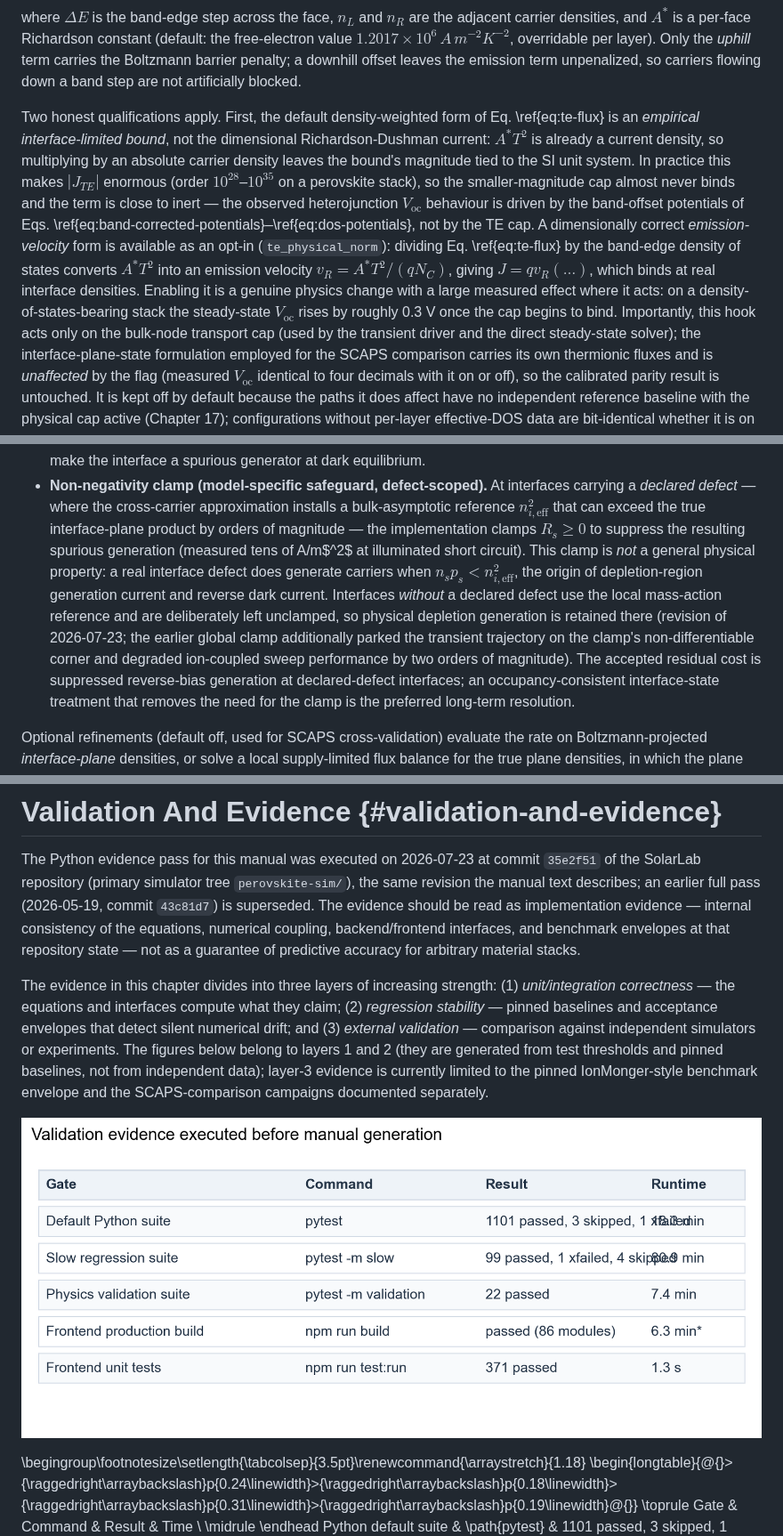
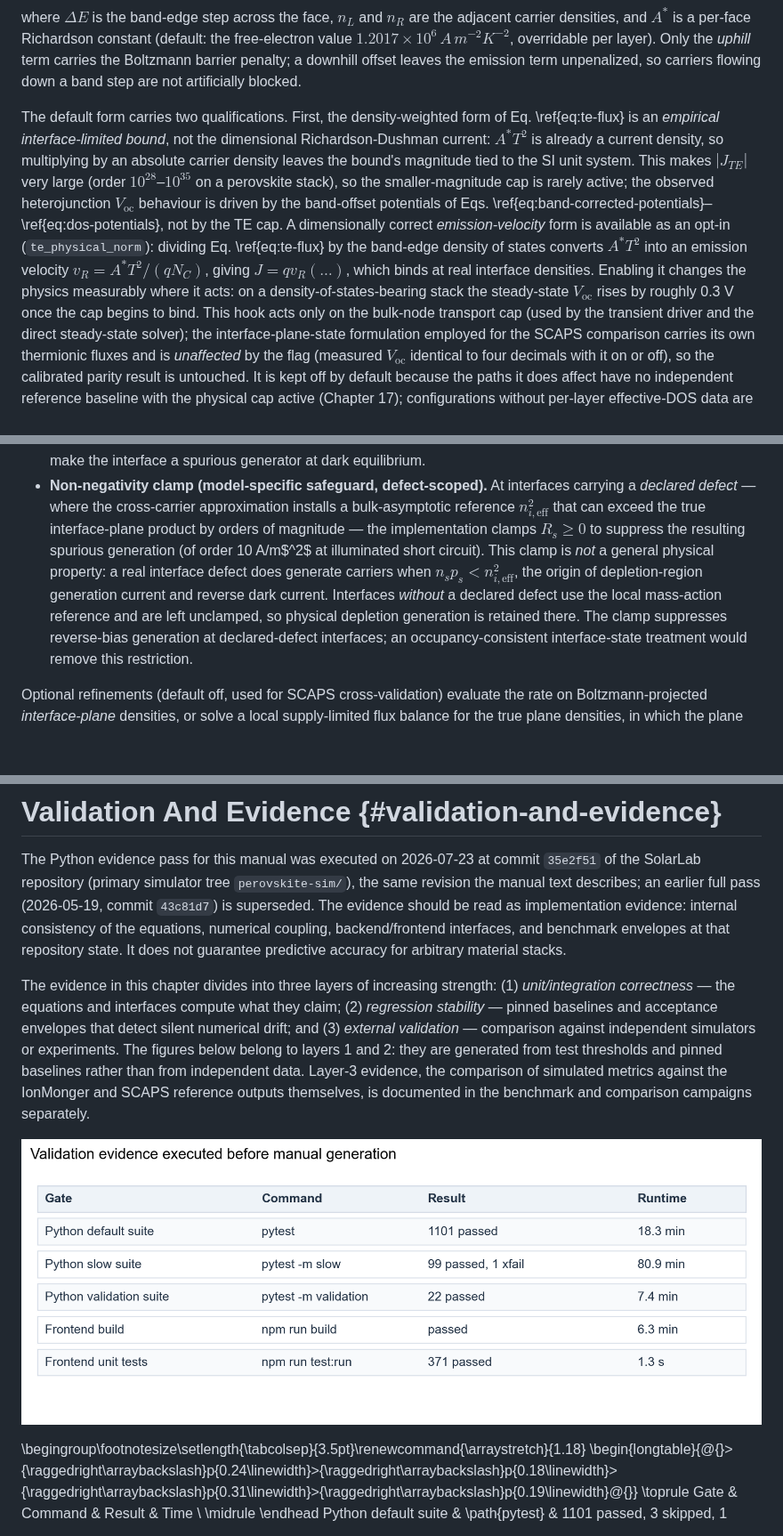
Before and after one commit to ShaneLogic/SolarLab, a Markdown page: docs/manual/solarlabPubManual.md, 3 parts joined by grey strips. Shown at 89% size. GitHub-like rendering; pictures changed too: docs/manual/figures/validation_gate_summary.png; blank space fills up the shorter version.

```diff
--- a/docs/manual/solarlabPubManual.md
+++ b/docs/manual/solarlabPubManual.md
@@ -729,24 +728,24 @@ $1.2017\times10^{6}\,A\,m^{-2}K^{-2}$, overridable per layer). Only the
 the emission term unpenalized, so carriers flowing down a band step are not
 artificially blocked.
 
-Two honest qualifications apply. First, the default density-weighted form
-of Eq. \ref{eq:te-flux} is an *empirical interface-limited bound*, not the
+The default form carries two qualifications. First, the density-weighted
+form of Eq. \ref{eq:te-flux} is an *empirical interface-limited bound*, not the
 dimensional Richardson-Dushman current: $A^{*}T^{2}$ is already a current
 density, so multiplying by an absolute carrier density leaves the bound's
-magnitude tied to the SI unit system. In practice this makes $|J_{TE}|$
-enormous (order $10^{28}$–$10^{35}$ on a perovskite stack), so the
-smaller-magnitude cap almost never binds and the term is close to inert —
-the observed heterojunction $V_\mathrm{oc}$ behaviour is driven by the
+magnitude tied to the SI unit system. This makes $|J_{TE}|$ very large (order
+$10^{28}$–$10^{35}$ on a perovskite stack), so the smaller-magnitude cap
+is rarely active; the observed heterojunction $V_\mathrm{oc}$ behaviour is
+driven by the
 band-offset potentials of Eqs.
 \ref{eq:band-corrected-potentials}–\ref{eq:dos-potentials}, not by the TE
 cap. A dimensionally correct *emission-velocity* form is available as an
 opt-in (`te_physical_norm`): dividing Eq. \ref{eq:te-flux} by the
 band-edge density of states converts $A^{*}T^{2}$ into an emission velocity
 $v_R = A^{*}T^{2}/(qN_C)$, giving $J = qv_R(\dots)$, which binds at real
-interface densities. Enabling it is a genuine physics change with a large
-measured effect where it acts: on a density-of-states-bearing stack the
+interface densities. Enabling it changes the physics measurably where it
+acts: on a density-of-states-bearing stack the
 steady-state $V_\mathrm{oc}$ rises by roughly 0.3 V once the cap begins to
-bind. Importantly, this hook acts only on the bulk-node transport cap
+bind. This hook acts only on the bulk-node transport cap
 (used by the transient driver and the direct steady-state solver); the
 interface-plane-state formulation employed for the SCAPS comparison carries
 its own thermionic fluxes and is *unaffected* by the flag (measured
@@ -1074,20 +1073,16 @@ dual-cell width. Three details matter for heterojunctions:
   approximation installs a bulk-asymptotic reference
   $n_{i,\mathrm{eff}}^2$ that can exceed the true interface-plane product
   by orders of magnitude — the implementation clamps $R_s \geq 0$ to
-  suppress the resulting spurious generation (measured tens of A/m$^2$ at
+  suppress the resulting spurious generation (of order 10 A/m$^2$ at
   illuminated short circuit). This clamp is *not* a general physical
   property: a real interface defect does generate carriers when
   $n_s p_s < n_{i,\mathrm{eff}}^2$, the origin of depletion-region
   generation current and reverse dark current. Interfaces *without* a
-  declared defect use the local mass-action reference and are deliberately
-  left unclamped, so physical depletion generation is retained there
-  (revision of 2026-07-23; the earlier global clamp additionally parked
-  the transient trajectory on the clamp's non-differentiable corner and
-  degraded ion-coupled sweep performance by two orders of magnitude). The
-  accepted residual cost is suppressed reverse-bias generation at
-  declared-defect interfaces; an occupancy-consistent interface-state
-  treatment that removes the need for the clamp is the preferred long-term
-  resolution.
+  declared defect use the local mass-action reference and are left
+  unclamped, so physical depletion generation is retained there. The clamp
+  suppresses reverse-bias generation at declared-defect interfaces; an
+  occupancy-consistent interface-state treatment would remove this
+  restriction.
 
 Optional refinements (default off, used for SCAPS cross-validation) evaluate
 the rate on Boltzmann-projected *interface-plane* densities, or solve a local
@@ -2383,9 +2377,9 @@ commit `35e2f51` of the SolarLab repository (primary simulator tree
 `perovskite-sim/`), the same revision the manual text describes; an earlier
 full pass (2026-05-19, commit `43c81d7`) is superseded. The evidence should
 be read as
-implementation evidence — internal consistency of the equations, numerical
+implementation evidence: internal consistency of the equations, numerical
 coupling, backend/frontend interfaces, and benchmark envelopes at that
-repository state — not as a guarantee of predictive accuracy for arbitrary
+repository state. It does not guarantee predictive accuracy for arbitrary
 material stacks.
 
 The evidence in this chapter divides into three layers of increasing
@@ -2393,10 +2387,11 @@ strength: (1) *unit/integration correctness* — the equations and interfaces
 compute what they claim; (2) *regression stability* — pinned baselines and
 acceptance envelopes that detect silent numerical drift; and (3) *external
 validation* — comparison against independent simulators or experiments.
-The figures below belong to layers 1 and 2 (they are generated from test
-thresholds and pinned baselines, not from independent data); layer-3
-evidence is currently limited to the pinned IonMonger-style benchmark
-envelope and the SCAPS-comparison campaigns documented separately.
+The figures below belong to layers 1 and 2: they are generated from test
+thresholds and pinned baselines rather than from independent data. Layer-3
+evidence, the comparison of simulated metrics against the IonMonger and
+SCAPS reference outputs themselves, is documented in the benchmark and
+comparison campaigns separately.
 
 ![Validation gate summary](figures/validation_gate_summary.png)
 
```
Also changed, not shown: other parts of docs/manual/solarlabPubManual.md (+65 -70 lines), 3 other files.
